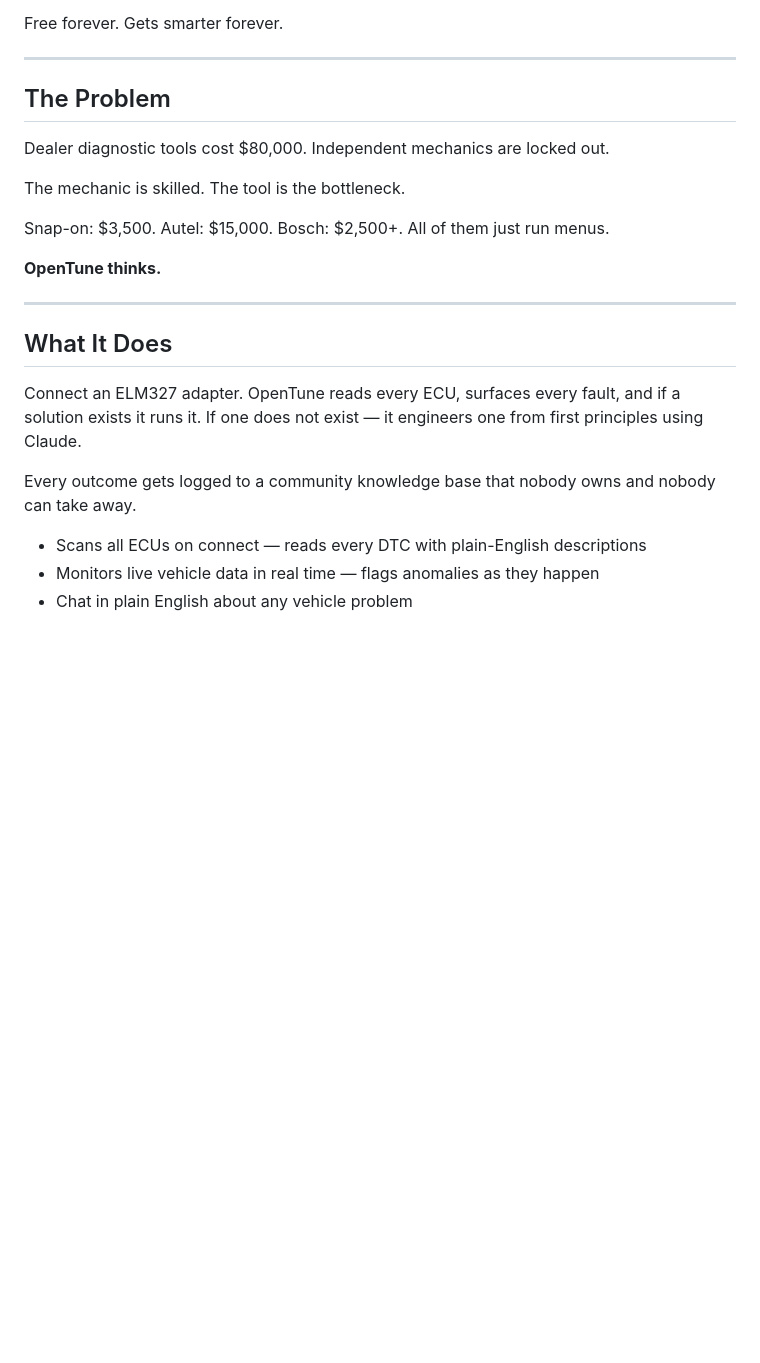
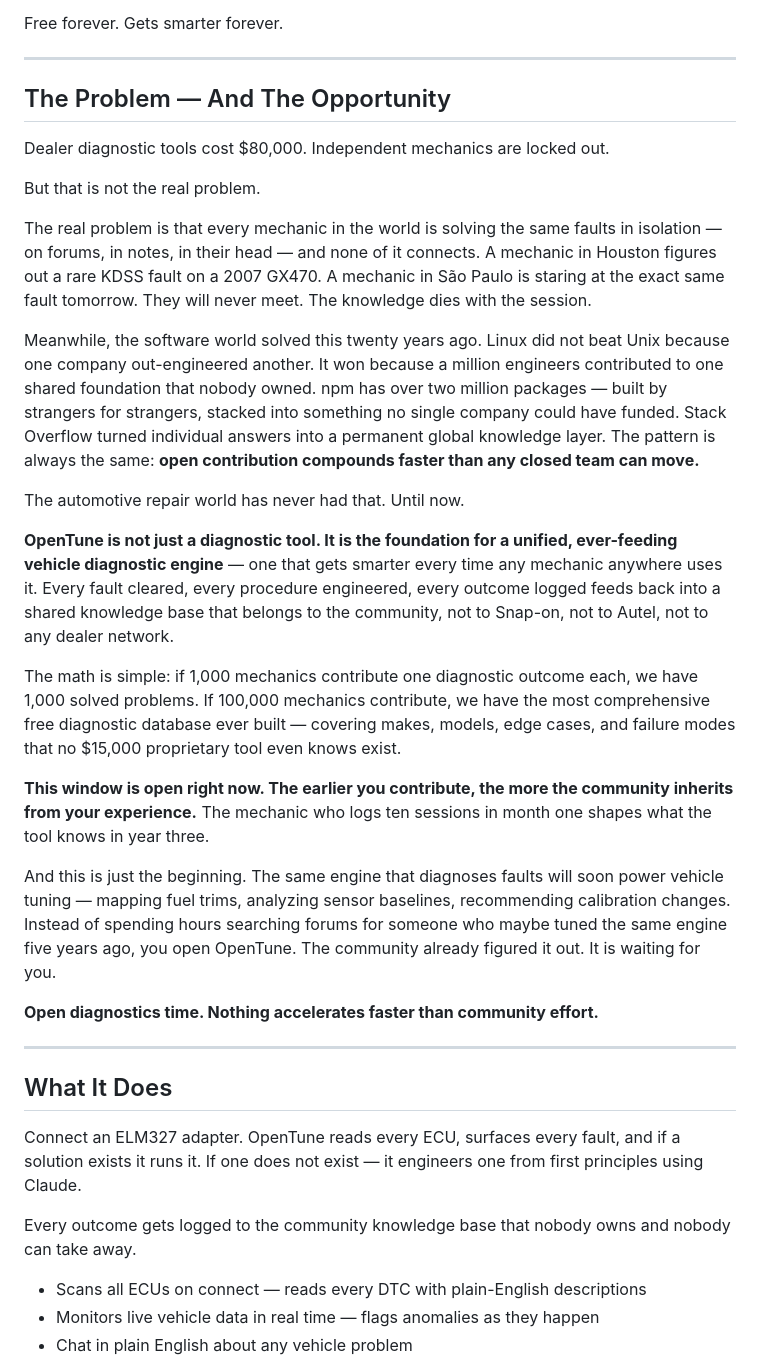
Before and after one commit to bertoncheg/OpenTune, a Markdown page: README.md, the part around the change. Rendered like a GitHub page; blank space fills up the shorter version.

Commit message:
docs: expand problem section — unified knowledge engine vision, community flywheel, tuning future

```diff
--- a/README.md
+++ b/README.md
@@ -6,15 +6,27 @@ Free forever. Gets smarter forever.
 
 ---
 
-## The Problem
+## The Problem — And The Opportunity
 
 Dealer diagnostic tools cost $80,000. Independent mechanics are locked out.
 
-The mechanic is skilled. The tool is the bottleneck.
+But that is not the real problem.
 
-Snap-on: $3,500. Autel: $15,000. Bosch: $2,500+. All of them just run menus.
+The real problem is that every mechanic in the world is solving the same faults in isolation — on forums, in notes, in their head — and none of it connects. A mechanic in Houston figures out a rare KDSS fault on a 2007 GX470. A mechanic in São Paulo is staring at the exact same fault tomorrow. They will never meet. The knowledge dies with the session.
 
-**OpenTune thinks.**
+Meanwhile, the software world solved this twenty years ago. Linux did not beat Unix because one company out-engineered another. It won because a million engineers contributed to one shared foundation that nobody owned. npm has over two million packages — built by strangers for strangers, stacked into something no single company could have funded. Stack Overflow turned individual answers into a permanent global knowledge layer. The pattern is always the same: **open contribution compounds faster than any closed team can move.**
+
+The automotive repair world has never had that. Until now.
+
+**OpenTune is not just a diagnostic tool. It is the foundation for a unified, ever-feeding vehicle diagnostic engine** — one that gets smarter every time any mechanic anywhere uses it. Every fault cleared, every procedure engineered, every outcome logged feeds back into a shared knowledge base that belongs to the community, not to Snap-on, not to Autel, not to any dealer network.
+
+The math is simple: if 1,000 mechanics contribute one diagnostic outcome each, we have 1,000 solved problems. If 100,000 mechanics contribute, we have the most comprehensive free diagnostic database ever built — covering makes, models, edge cases, and failure modes that no $15,000 proprietary tool even knows exist.
+
+**This window is open right now. The earlier you contribute, the more the community inherits from your experience.** The mechanic who logs ten sessions in month one shapes what the tool knows in year three.
+
+And this is just the beginning. The same engine that diagnoses faults will soon power vehicle tuning — mapping fuel trims, analyzing sensor baselines, recommending calibration changes. Instead of spending hours searching forums for someone who maybe tuned the same engine five years ago, you open OpenTune. The community already figured it out. It is waiting for you.
+
+**Open diagnostics time. Nothing accelerates faster than community effort.**
 
 ---
 
@@ -22,7 +34,7 @@ Snap-on: $3,500. Autel: $15,000. Bosch: $2,500+. All of them just run menus.
 
 Connect an ELM327 adapter. OpenTune reads every ECU, surfaces every fault, and if a solution exists it runs it. If one does not exist — it engineers one from first principles using Claude.
 
-Every outcome gets logged to a community knowledge base that nobody owns and nobody can take away.
+Every outcome gets logged to the community knowledge base that nobody owns and nobody can take away.
 
 - Scans all ECUs on connect — reads every DTC with plain-English descriptions
 - Monitors live vehicle data in real time — flags anomalies as they happen
```
